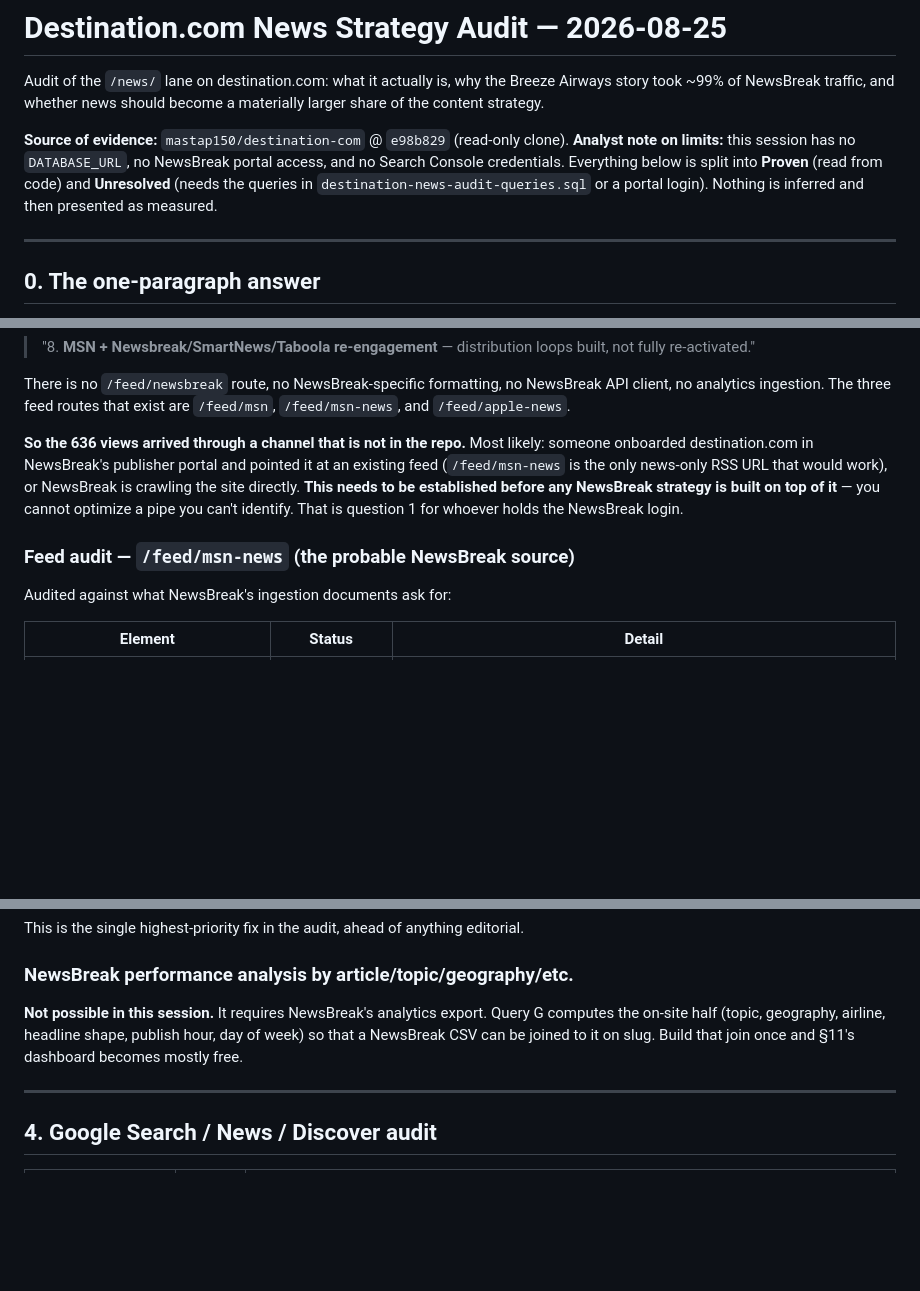
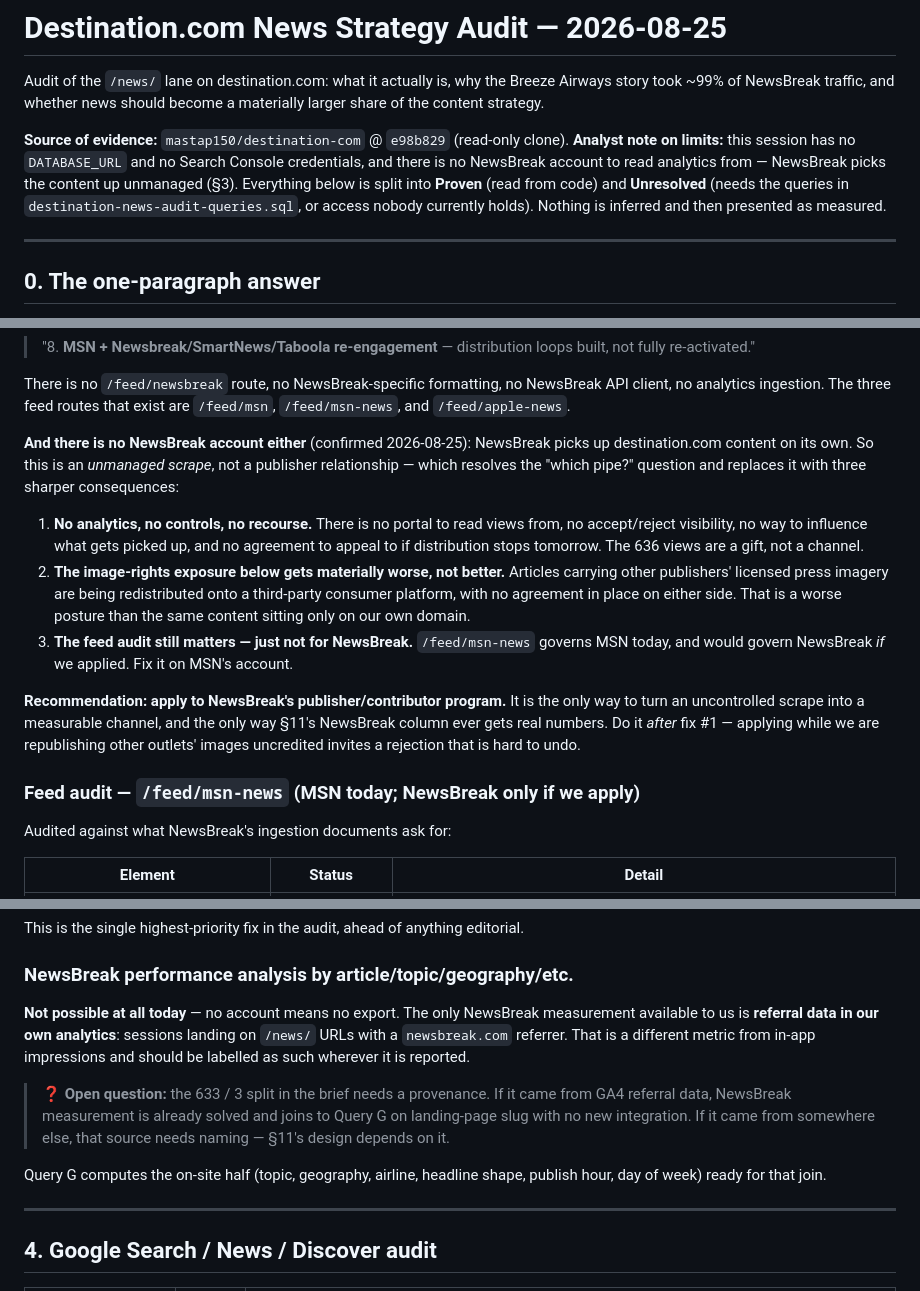
Before and after one commit to mastap150/pgam-intelligence, a Markdown page: docs/destination-news-audit-2026-08-25.md, 3 parts joined by grey strips. GitHub-like rendering; blank space fills up the shorter version.

Commit message:
docs: correct the NewsBreak finding — there is no account at all
Priyesh confirmed 2026-08-25 that PGAM holds no NewsBreak account; NewsBreak
picks destination.com content up on its own. The audit had framed this as an
open question ("which feed is it consuming, who holds the login") and pointed
at the publisher portal for analytics. Both were wrong.

What that changes:

  - It is an unmanaged scrape, not a publisher relationship. No analytics, no
    accept/reject visibility, no influence over what gets picked up, and no
    agreement to appeal to if it stops. The 636 views are a gift, not a channel.
  - The image-rights exposure gets worse, not better: articles carrying other
    outlets' licensed press imagery are being redistributed onto a third-party
    consumer platform with no agreement on either side.
  - The /feed/msn-news audit still stands, but it governs MSN today and would
    only govern NewsBreak if we applied.
  - Recommendation added: apply to NewsBreak's publisher program, but only
    after fix #1 lands. Applying while republishing uncredited third-party
    images invites a rejection that is hard to undo.
  - §11's NewsBreak feeder is now GA4 referral sessions, not a portal export —
    a different metric from in-app impressions, and labelled as such.

Also flags an open question the brief's numbers depend on: the 633 / 3 split
needs a provenance. If it is GA4 referral data then NewsBreak measurement is
already solved and joins to Query G on landing-page slug with no new work.

```diff
--- a/docs/destination-news-audit-2026-08-25.md
+++ b/docs/destination-news-audit-2026-08-25.md
@@ -5,11 +5,12 @@ Breeze Airways story took ~99% of NewsBreak traffic, and whether news should
 become a materially larger share of the content strategy.
 
 **Source of evidence:** `mastap150/destination-com` @ `e98b829` (read-only clone).
-**Analyst note on limits:** this session has no `DATABASE_URL`, no NewsBreak
-portal access, and no Search Console credentials. Everything below is split
-into **Proven** (read from code) and **Unresolved** (needs the queries in
-`destination-news-audit-queries.sql` or a portal login). Nothing is inferred
-and then presented as measured.
+**Analyst note on limits:** this session has no `DATABASE_URL` and no Search
+Console credentials, and there is no NewsBreak account to read analytics from —
+NewsBreak picks the content up unmanaged (§3). Everything below is split into
+**Proven** (read from code) and **Unresolved** (needs the queries in
+`destination-news-audit-queries.sql`, or access nobody currently holds). Nothing
+is inferred and then presented as measured.
 
 ---
 
@@ -223,15 +224,29 @@ There is no `/feed/newsbreak` route, no NewsBreak-specific formatting, no
 NewsBreak API client, no analytics ingestion. The three feed routes that exist
 are `/feed/msn`, `/feed/msn-news`, and `/feed/apple-news`.
 
-**So the 636 views arrived through a channel that is not in the repo.** Most
-likely: someone onboarded destination.com in NewsBreak's publisher portal and
-pointed it at an existing feed (`/feed/msn-news` is the only news-only RSS URL
-that would work), or NewsBreak is crawling the site directly. **This needs to be
-established before any NewsBreak strategy is built on top of it** — you cannot
-optimize a pipe you can't identify. That is question 1 for whoever holds the
-NewsBreak login.
+**And there is no NewsBreak account either** (confirmed 2026-08-25): NewsBreak picks
+up destination.com content on its own. So this is an *unmanaged scrape*, not a
+publisher relationship — which resolves the "which pipe?" question and replaces it
+with three sharper consequences:
 
-### Feed audit — `/feed/msn-news` (the probable NewsBreak source)
+1. **No analytics, no controls, no recourse.** There is no portal to read views from,
+   no accept/reject visibility, no way to influence what gets picked up, and no
+   agreement to appeal to if distribution stops tomorrow. The 636 views are a gift,
+   not a channel.
+2. **The image-rights exposure below gets materially worse, not better.** Articles
+   carrying other publishers' licensed press imagery are being redistributed onto a
+   third-party consumer platform, with no agreement in place on either side. That is
+   a worse posture than the same content sitting only on our own domain.
+3. **The feed audit still matters — just not for NewsBreak.** `/feed/msn-news`
+   governs MSN today, and would govern NewsBreak *if* we applied. Fix it on MSN's
+   account.
+
+**Recommendation: apply to NewsBreak's publisher/contributor program.** It is the only
+way to turn an uncontrolled scrape into a measurable channel, and the only way §11's
+NewsBreak column ever gets real numbers. Do it *after* fix #1 — applying while we are
+republishing other outlets' images uncredited invites a rejection that is hard to undo.
+
+### Feed audit — `/feed/msn-news` (MSN today; NewsBreak only if we apply)
 
 Audited against what NewsBreak's ingestion documents ask for:
 
@@ -283,10 +298,18 @@ editorial.
 
 ### NewsBreak performance analysis by article/topic/geography/etc.
 
-**Not possible in this session.** It requires NewsBreak's analytics export.
-Query G computes the on-site half (topic, geography, airline, headline shape,
-publish hour, day of week) so that a NewsBreak CSV can be joined to it on slug.
-Build that join once and §11's dashboard becomes mostly free.
+**Not possible at all today** — no account means no export. The only NewsBreak
+measurement available to us is **referral data in our own analytics**: sessions landing
+on `/news/` URLs with a `newsbreak.com` referrer. That is a different metric from in-app
+impressions and should be labelled as such wherever it is reported.
+
+> ❓ **Open question:** the 633 / 3 split in the brief needs a provenance. If it came from
+> GA4 referral data, NewsBreak measurement is already solved and joins to Query G on
+> landing-page slug with no new integration. If it came from somewhere else, that source
+> needs naming — §11's design depends on it.
+
+Query G computes the on-site half (topic, geography, airline, headline shape, publish
+hour, day of week) ready for that join.
 
 ---
 
```
Also changed, not shown: other parts of docs/destination-news-audit-2026-08-25.md (+8 -4 lines).
